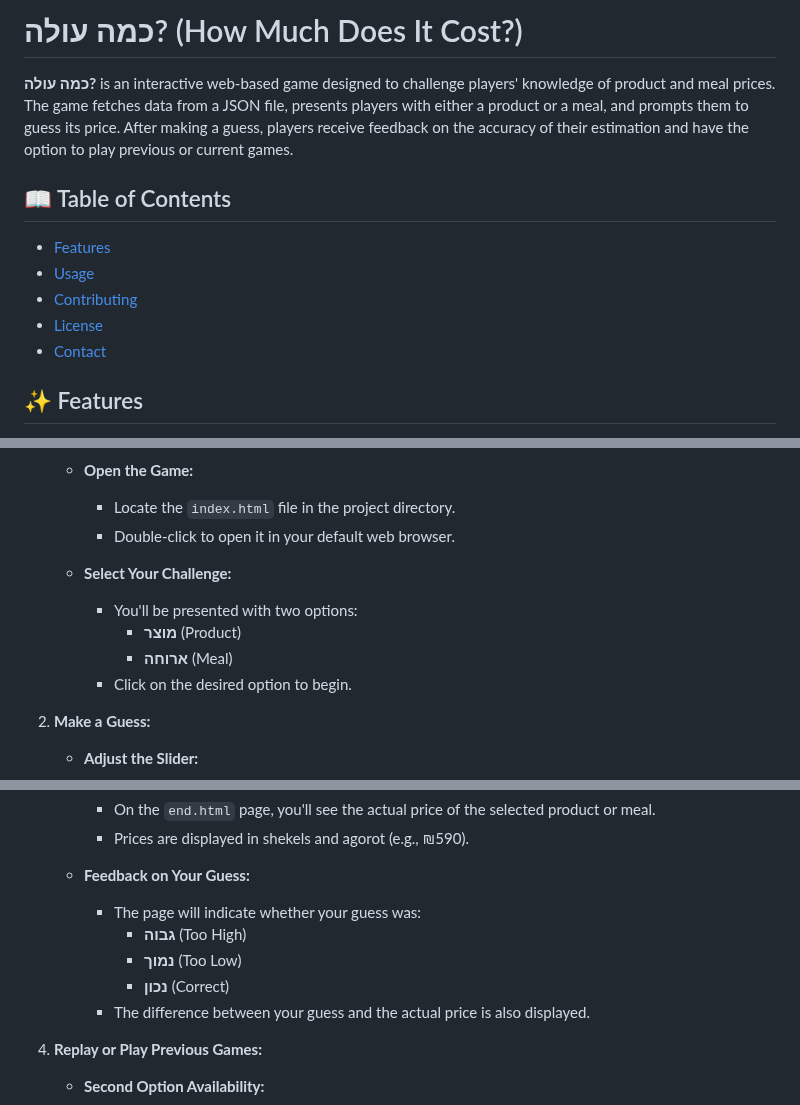
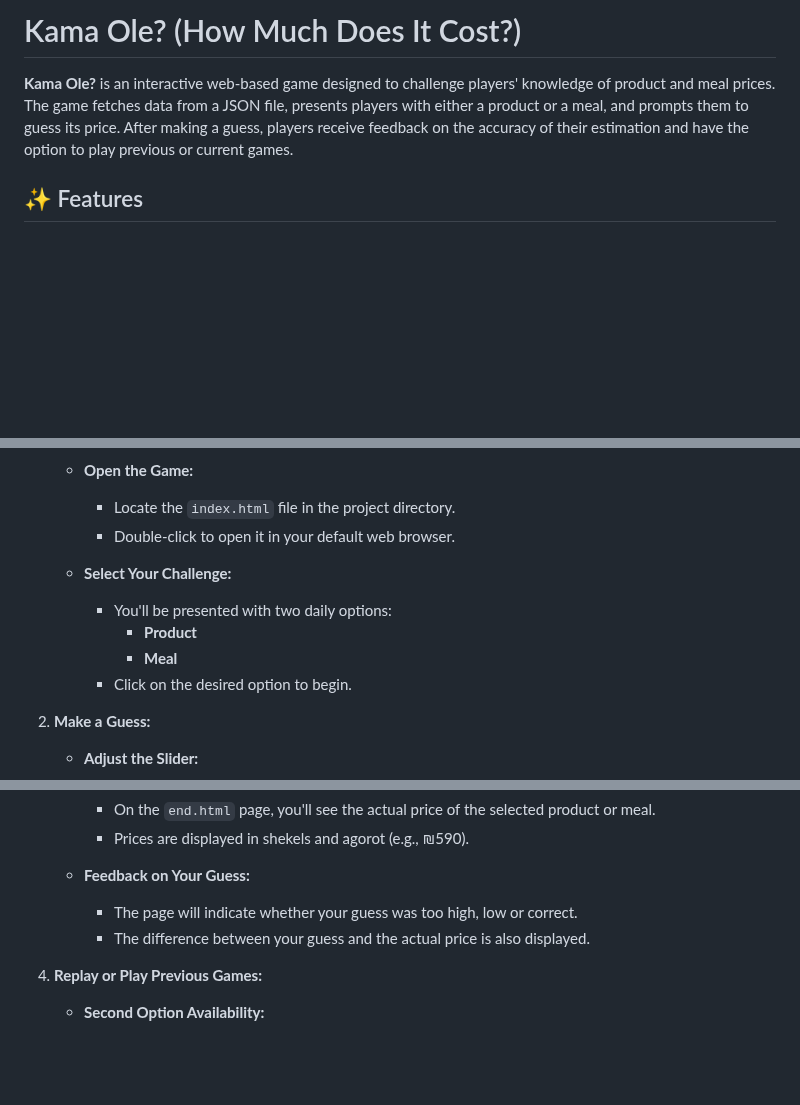
Before and after one commit to benklinger/kamaole, a Markdown page: README.md, 3 parts joined by grey strips. Rendered like a GitHub page; blank space fills up the shorter version.

```diff
--- a/README.md
+++ b/README.md
@@ -1,14 +1,6 @@
-# כמה עולה? (How Much Does It Cost?)
+# Kama Ole? (How Much Does It Cost?)
 
-**כמה עולה?** is an interactive web-based game designed to challenge players' knowledge of product and meal prices. The game fetches data from a JSON file, presents players with either a product or a meal, and prompts them to guess its price. After making a guess, players receive feedback on the accuracy of their estimation and have the option to play previous or current games.
-
-## 📖 Table of Contents
-
-- [Features](#features)
-- [Usage](#usage)
-- [Contributing](#contributing)
-- [License](#license)
-- [Contact](#contact)
+**Kama Ole?** is an interactive web-based game designed to challenge players' knowledge of product and meal prices. The game fetches data from a JSON file, presents players with either a product or a meal, and prompts them to guess its price. After making a guess, players receive feedback on the accuracy of their estimation and have the option to play previous or current games.
 
 ## ✨ Features
 
@@ -35,9 +27,9 @@ Follow these steps to play **כמה עולה?**:
      - Double-click to open it in your default web browser.
 
    - **Select Your Challenge:**
-     - You'll be presented with two options:
-       - **מוצר** (Product)
-       - **ארוחה** (Meal)
+     - You'll be presented with two daily options:
+       - **Product**
+       - **Meal**
      - Click on the desired option to begin.
 
 2. **Make a Guess:**
@@ -57,10 +49,7 @@ Follow these steps to play **כמה עולה?**:
      - Prices are displayed in shekels and agorot (e.g., ₪5<span class="agorot">90</span>).
 
    - **Feedback on Your Guess:**
-     - The page will indicate whether your guess was:
-       - **גבוה** (Too High)
-       - **נמוך** (Too Low)
-       - **נכון** (Correct)
+     - The page will indicate whether your guess was too high, low or correct.
      - The difference between your guess and the actual price is also displayed.
 
 4. **Replay or Play Previous Games:**
```
